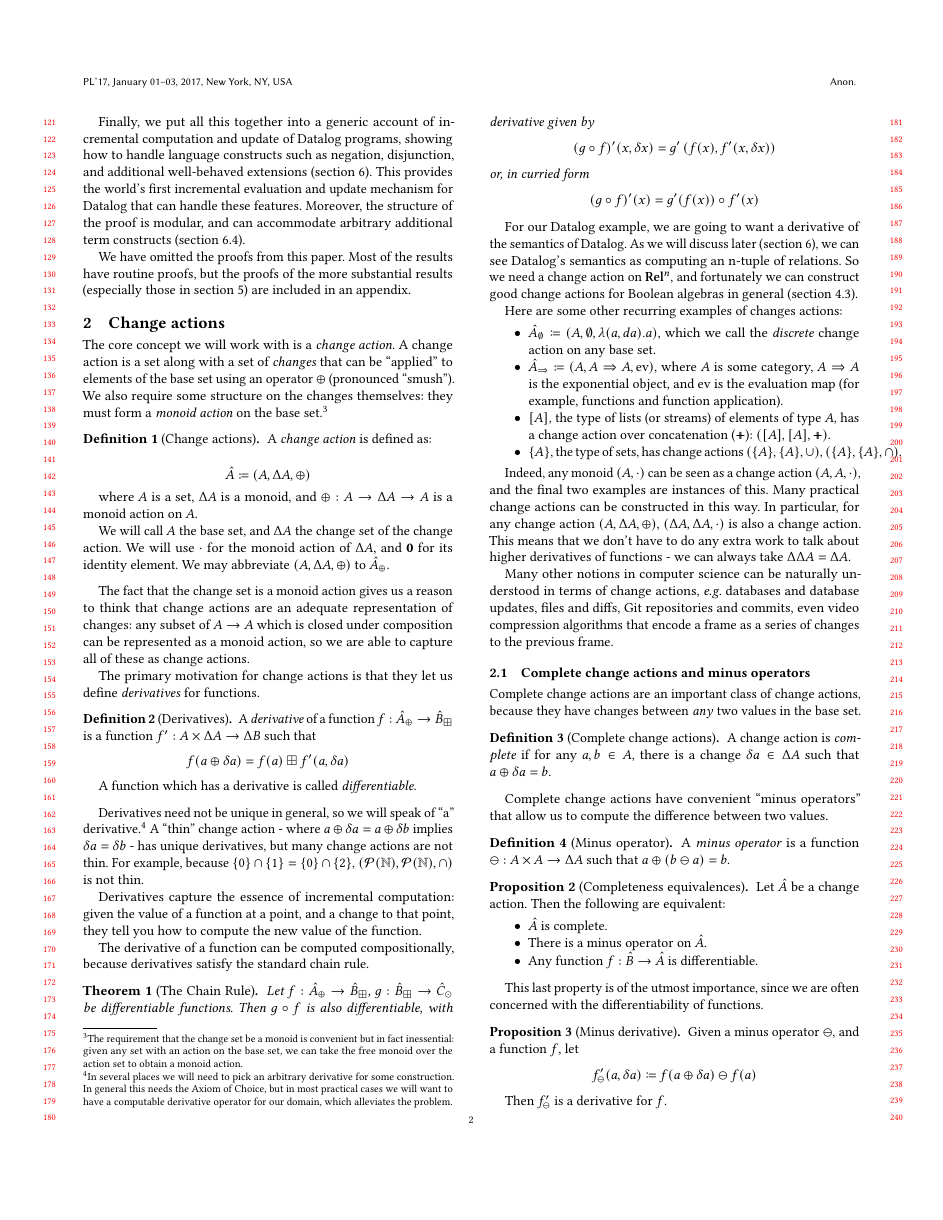
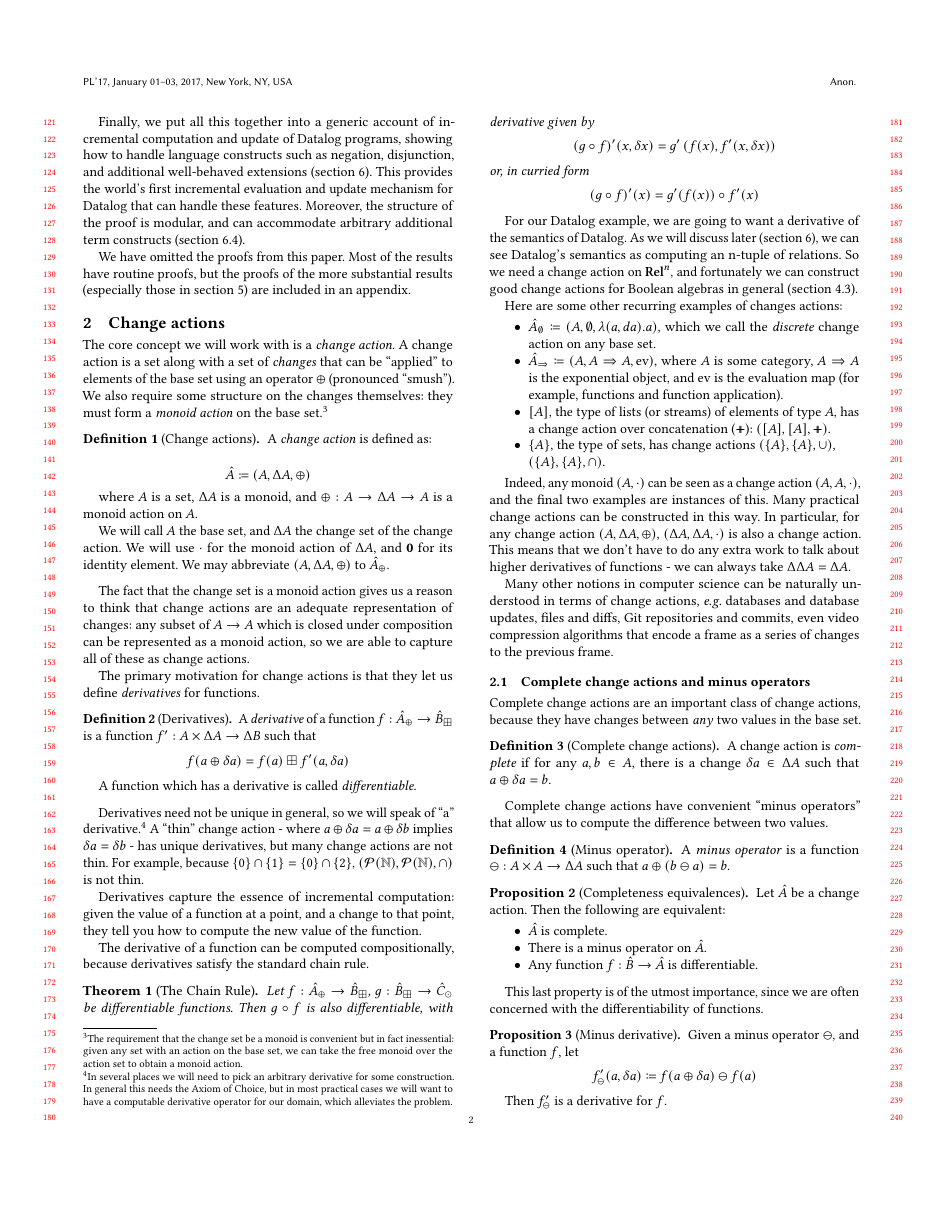
Before and after one commit to michaelpj/change-structures-paper, a LaTeX paper (change-structures.tex): page 2 of 13. Compiled offline with pdfLaTeX.

Commit message:
Stupid line break

```diff
--- a/change-structures.tex
+++ b/change-structures.tex
@@ -265,7 +265,7 @@ Here are some other recurring examples of changes actions:
     (for example, functions and function application).
   \item $[A]$, the type of lists (or streams) of elements of type $A$, has a
     change action over concatenation ($\doubleplus$): $\cstruct{[A]}{[A]}{\doubleplus}$.
-  \item $\{A\}$, the type of sets, has change actions $\cstruct{\{A\}}{\{A\}}{\cup}$, $\cstruct{\{A\}}{\{A\}}{\cap}$.
+  \item $\{A\}$, the type of sets, has change actions $\cstruct{\{A\}}{\{A\}}{\cup}$,\\ $\cstruct{\{A\}}{\{A\}}{\cap}$.
 \end{itemize}
 
 Indeed, any monoid $(A, \splus)$ can be seen as a change action
```
